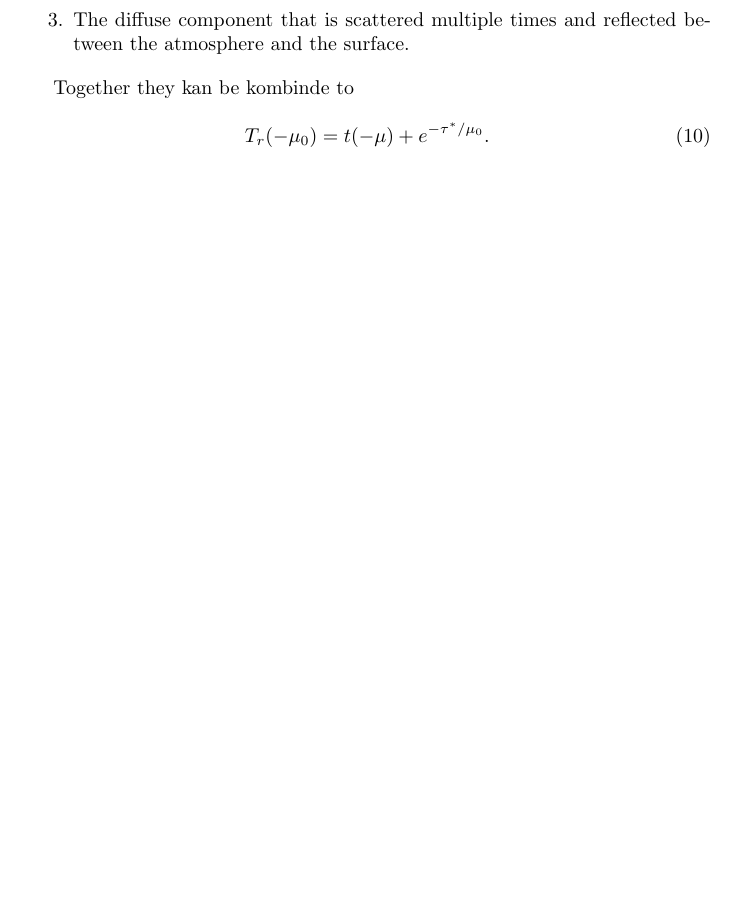
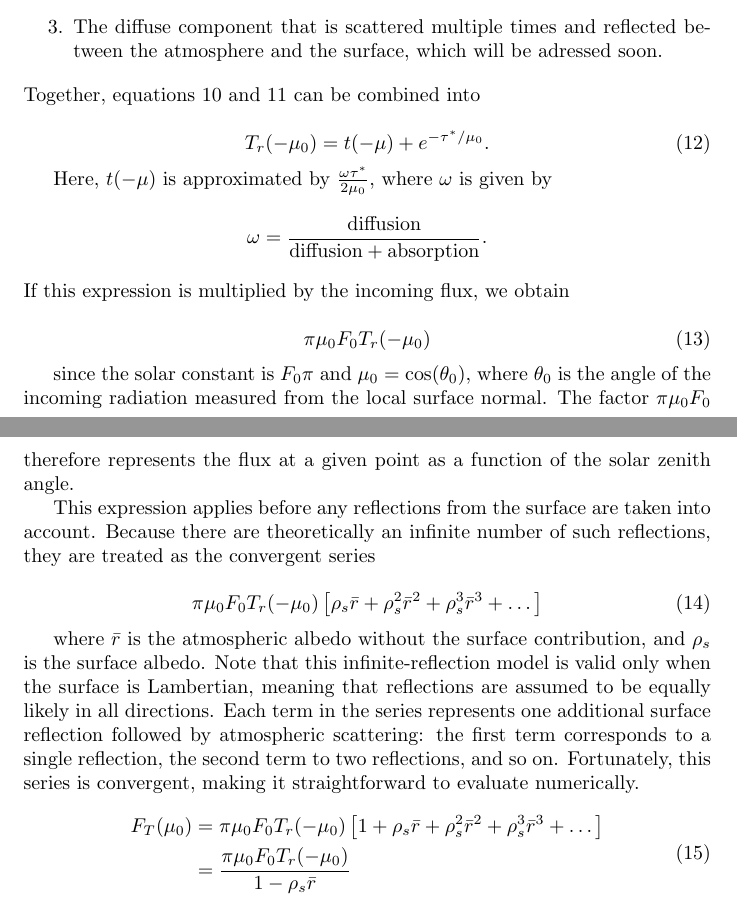
Before and after one commit to HellFelix/climate-sim, a LaTeX paper (report/report.tex): part of page 6 of 7 before the commit and two parts of pages 6 and 7 of 8 after it, the two joined at a grey line, cut so that both start at the same text, the shorter picture padded with empty space. Compiled offline with pdfLaTeX.

Commit message:
Ordbajs klockan 02.00

```diff
--- a/report/report.tex
+++ b/report/report.tex
@@ -188,14 +198,51 @@
 
-    \item The diffuse component that is scattered multiple times and reflected between the atmosphere and the surface.
+    \item The diffuse component that is scattered multiple times and reflected between the atmosphere and the surface, which will be adressed soon.
   \end{enumerate}
+  Together, equations~\ref{eq:direct_compnente} and~\ref{eq:difused_componente} can be combined into
 
-  Together they kan be kombinde to
+\begin{equation}
+    T_r(-\mu_0) = t(-\mu) + e^{-\tau^{*}/\mu_0}.
+\end{equation}
+
+Here, $t(-\mu)$ is approximated by $\frac{\omega \tau^{*}}{2\mu_0}$, where $\omega$ is given by
+\[
+\omega = \frac{\text{diffusion}}{\text{diffusion} + \text{absorption}}.
+\]
+If this expression is multiplied by the incoming flux, we obtain
+
+\begin{equation}
+    \pi \mu_0 F_0 T_r(-\mu_0)
+    \label{eq:direct-flux-tr}
+\end{equation}
+
+since the solar constant is $F_0 \pi$ and $\mu_0 = \cos(\theta_0)$, where $\theta_0$ is the angle of the incoming radiation measured from the local surface normal. The factor $\pi \mu_0 F_0$ therefore represents the flux at a given point as a function of the solar zenith angle.
+
+This expression applies before any reflections from the surface are taken into account. Because there are theoretically an infinite number of such reflections, they are treated as the convergent series
+
+\begin{equation}
+    \pi \mu_0 F_0 T_r(-\mu_0)
+    \left[
+        \rho_s \bar{r}
+        + \rho_s^2 \bar{r}^2
+        + \rho_s^3 \bar{r}^3
+        + \dots
+    \right]
+    \label{eq:multiple-scattering-series}
+\end{equation}
+
+where $\bar{r}$ is the atmospheric albedo without the surface contribution, and $\rho_s$ is the surface albedo.
+Note that this infinite-reflection model is valid only when the surface is Lambertian, meaning that reflections are assumed to be equally likely in all directions. Each term in the series represents one additional surface reflection followed by atmospheric scattering: the first term corresponds to a single reflection, the second term to two reflections, and so on.
+Fortunately, this series is convergent, making it straightforward to evaluate numerically.
 
   \begin{equation}
-   T_r(-\mu_0) = t(-\mu) + e^{-\tau^{*}/\mu_0} .
+  \begin{aligned}
+    F_T(\mu_0)
+        &= \pi \mu_0 F_0 T_r(-\mu_0)
+           \left[ 1 + \rho_s \bar{r} + \rho_s^2 \bar{r}^2 + \rho_s^3 \bar{r}^3 + \dots \right] \\
+        &= \frac{\pi \mu_0 F_0 T_r(-\mu_0)}{1 - \rho_s \bar{r}}
+  \end{aligned}
+  \label{eq:ft-series}
   \end{equation}
-
-
 
 
 
```
Also changed, not shown: report/report.tex (20 more changed lines).
